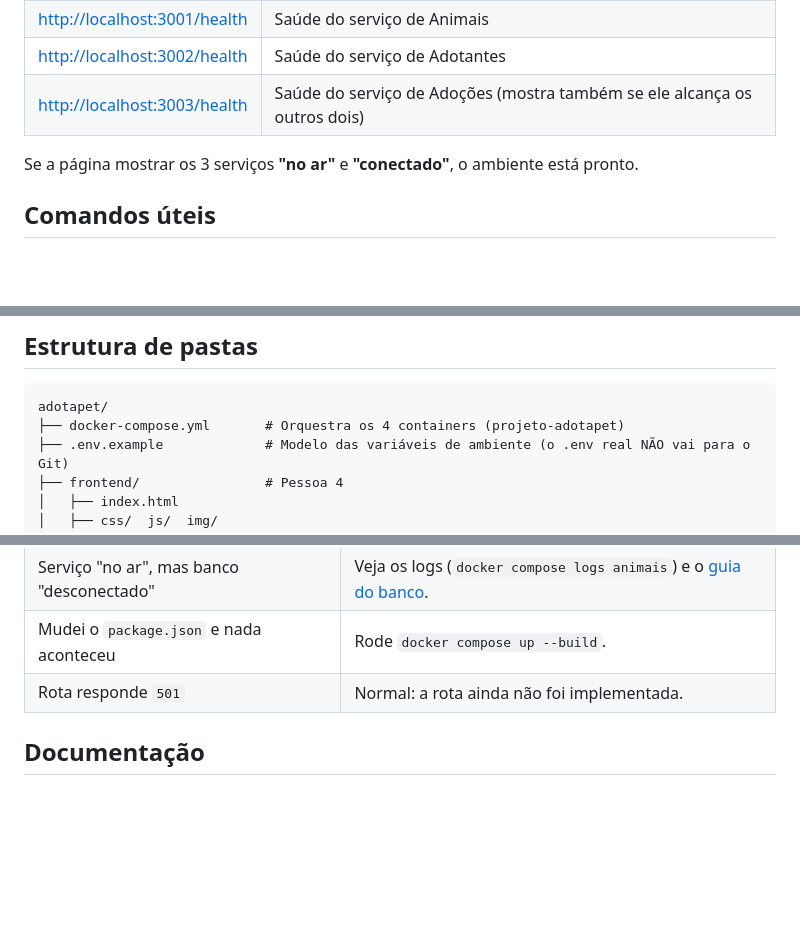
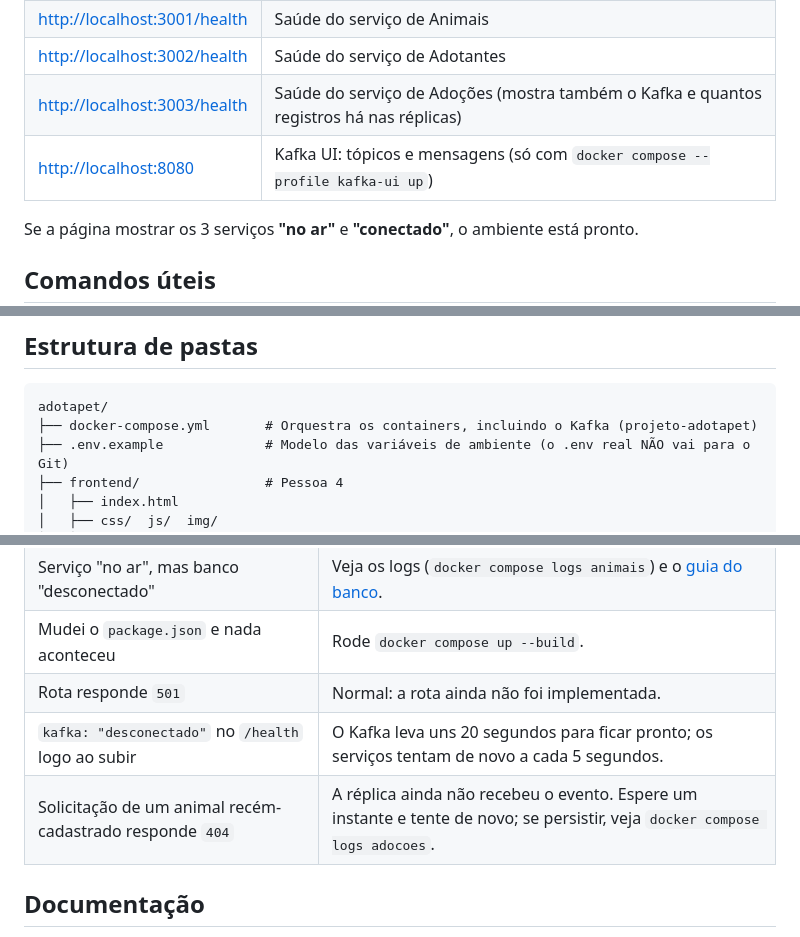
Before and after one commit to Athurgomes/adotapet, a Markdown page: README.md, 3 parts joined by grey strips. Drawn GitHub-style; blank space fills up the shorter version.

````diff
--- a/README.md
+++ b/README.md
@@ -53,7 +68,8 @@ Pronto:
 | <http://localhost:5500> | Site (por enquanto, uma página de status dos serviços) |
 | <http://localhost:3001/health> | Saúde do serviço de Animais |
 | <http://localhost:3002/health> | Saúde do serviço de Adotantes |
-| <http://localhost:3003/health> | Saúde do serviço de Adoções (mostra também se ele alcança os outros dois) |
+| <http://localhost:3003/health> | Saúde do serviço de Adoções (mostra também o Kafka e quantos registros há nas réplicas) |
+| <http://localhost:8080> | Kafka UI: tópicos e mensagens (só com `docker compose --profile kafka-ui up`) |
 
 Se a página mostrar os 3 serviços **"no ar"** e **"conectado"**, o ambiente está pronto.
 
@@ -101,7 +118,7 @@ O resultado (PASSOU / FALHOU / PENDENTE) aparece no terminal e as evidências fi
 
 ```
 adotapet/
-├── docker-compose.yml       # Orquestra os 4 containers (projeto-adotapet)
+├── docker-compose.yml       # Orquestra os containers, incluindo o Kafka (projeto-adotapet)
 ├── .env.example             # Modelo das variáveis de ambiente (o .env real NÃO vai para o Git)
 ├── frontend/                # Pessoa 4
 │   ├── index.html
@@ -150,6 +166,8 @@ Definidas no `docker-compose.yml`. Só as connection strings vêm do `.env`.
 | Serviço "no ar", mas banco "desconectado" | Veja os logs (`docker compose logs animais`) e o [guia do banco](docs/guia-banco-de-dados.md#problemas-comuns). |
 | Mudei o `package.json` e nada aconteceu | Rode `docker compose up --build`. |
 | Rota responde `501` | Normal: a rota ainda não foi implementada. |
+| `kafka: "desconectado"` no `/health` logo ao subir | O Kafka leva uns 20 segundos para ficar pronto; os serviços tentam de novo a cada 5 segundos. |
+| Solicitação de um animal recém-cadastrado responde `404` | A réplica ainda não recebeu o evento. Espere um instante e tente de novo; se persistir, veja `docker compose logs adocoes`. |
 
 ## Documentação
 
````
Also changed, not shown: other parts of README.md (+26 -11 lines), docs/contrato-api.md (+70 -13 lines), docs/testes/plano-de-testes.md (+13 -10 lines).
